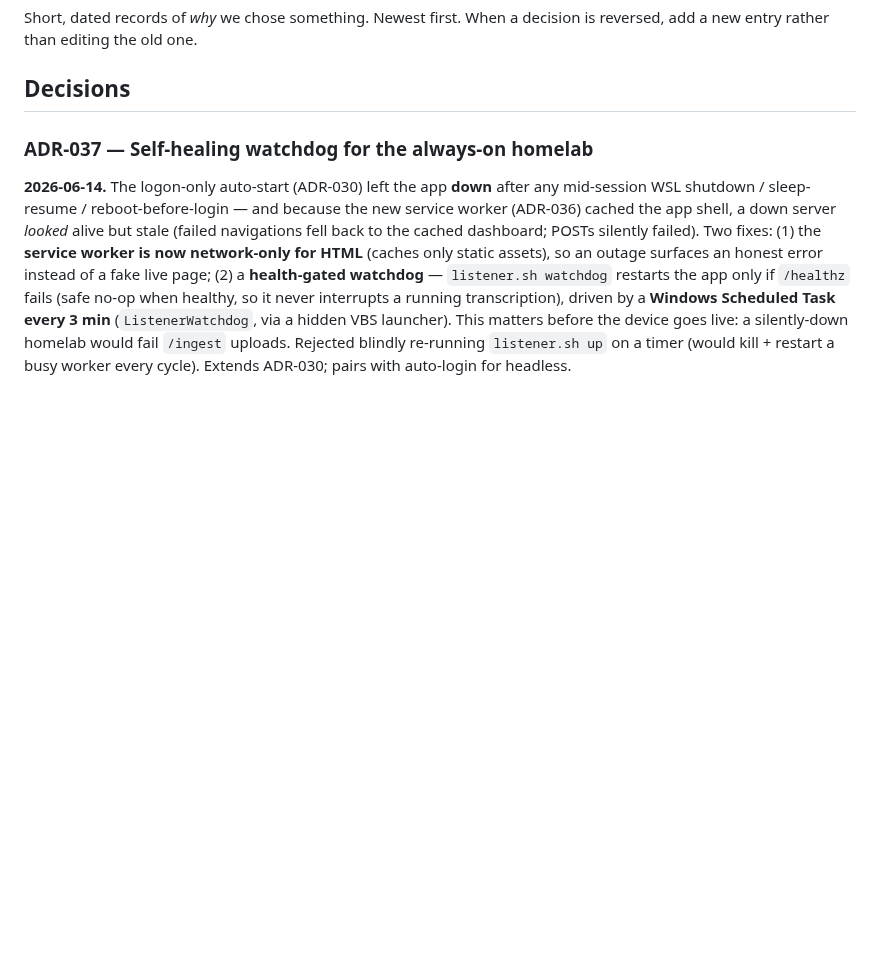
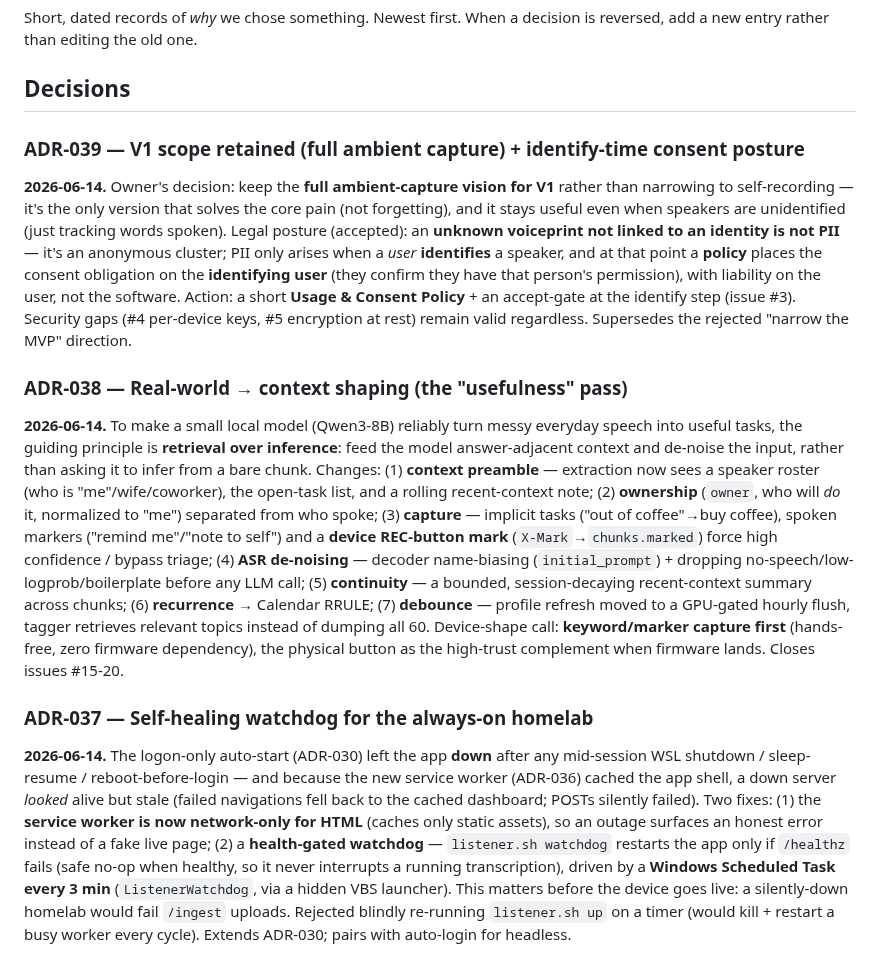
Before and after one commit to jbarnell1/listener, a Markdown page: docs/DECISIONS.md, the part around the change. GitHub-like rendering; blank space fills up the shorter version.

Commit message:
﻿decision: ADR-038 context-shaping usefulness pass + ADR-039 V1 scope/consent
ADR-038 closes #15-20 (richer extraction context, ownership, implicit/explicit
capture incl. device X-Mark, ASR de-noising, recurrence, debounced profiles).
ADR-039 records the owner decision to keep full ambient capture for V1 with an
identify-time consent policy. Propagated ARCHITECTURE intent-flow.

Co-Authored-By: Claude Opus 4.8 <noreply@anthropic.com>

```diff
--- a/docs/DECISIONS.md
+++ b/docs/DECISIONS.md
@@ -4,6 +4,36 @@ Short, dated records of *why* we chose something. Newest first. When a decision
 is reversed, add a new entry rather than editing the old one.
 
 ## Decisions
+
+### ADR-039 — V1 scope retained (full ambient capture) + identify-time consent posture
+**2026-06-14.** Owner's decision: keep the **full ambient-capture vision for V1** rather
+than narrowing to self-recording — it's the only version that solves the core pain (not
+forgetting), and it stays useful even when speakers are unidentified (just tracking words
+spoken). Legal posture (accepted): an **unknown voiceprint not linked to an identity is
+not PII** — it's an anonymous cluster; PII only arises when a *user* **identifies** a
+speaker, and at that point a **policy** places the consent obligation on the **identifying
+user** (they confirm they have that person's permission), with liability on the user, not
+the software. Action: a short **Usage & Consent Policy** + an accept-gate at the identify
+step (issue #3). Security gaps (#4 per-device keys, #5 encryption at rest) remain valid
+regardless. Supersedes the rejected "narrow the MVP" direction.
+
+### ADR-038 — Real-world → context shaping (the "usefulness" pass)
+**2026-06-14.** To make a small local model (Qwen3-8B) reliably turn messy everyday speech
+into useful tasks, the guiding principle is **retrieval over inference**: feed the model
+answer-adjacent context and de-noise the input, rather than asking it to infer from a
+bare chunk. Changes: (1) **context preamble** — extraction now sees a speaker roster
+(who is "me"/wife/coworker), the open-task list, and a rolling recent-context note;
+(2) **ownership** (`owner`, who will *do* it, normalized to "me") separated from who
+spoke; (3) **capture** — implicit tasks ("out of coffee"→buy coffee), spoken markers
+("remind me"/"note to self") and a **device REC-button mark** (`X-Mark`→`chunks.marked`)
+force high confidence / bypass triage; (4) **ASR de-noising** — decoder name-biasing
+(`initial_prompt`) + dropping no-speech/low-logprob/boilerplate before any LLM call;
+(5) **continuity** — a bounded, session-decaying recent-context summary across chunks;
+(6) **recurrence** → Calendar RRULE; (7) **debounce** — profile refresh moved to a
+GPU-gated hourly flush, tagger retrieves relevant topics instead of dumping all 60.
+Device-shape call: **keyword/marker capture first** (hands-free, zero firmware
+dependency), the physical button as the high-trust complement when firmware lands.
+Closes issues #15-20.
 
 ### ADR-037 — Self-healing watchdog for the always-on homelab
 **2026-06-14.** The logon-only auto-start (ADR-030) left the app **down** after any
```
Also changed, not shown: docs/ARCHITECTURE.md (+6 -1 lines).
